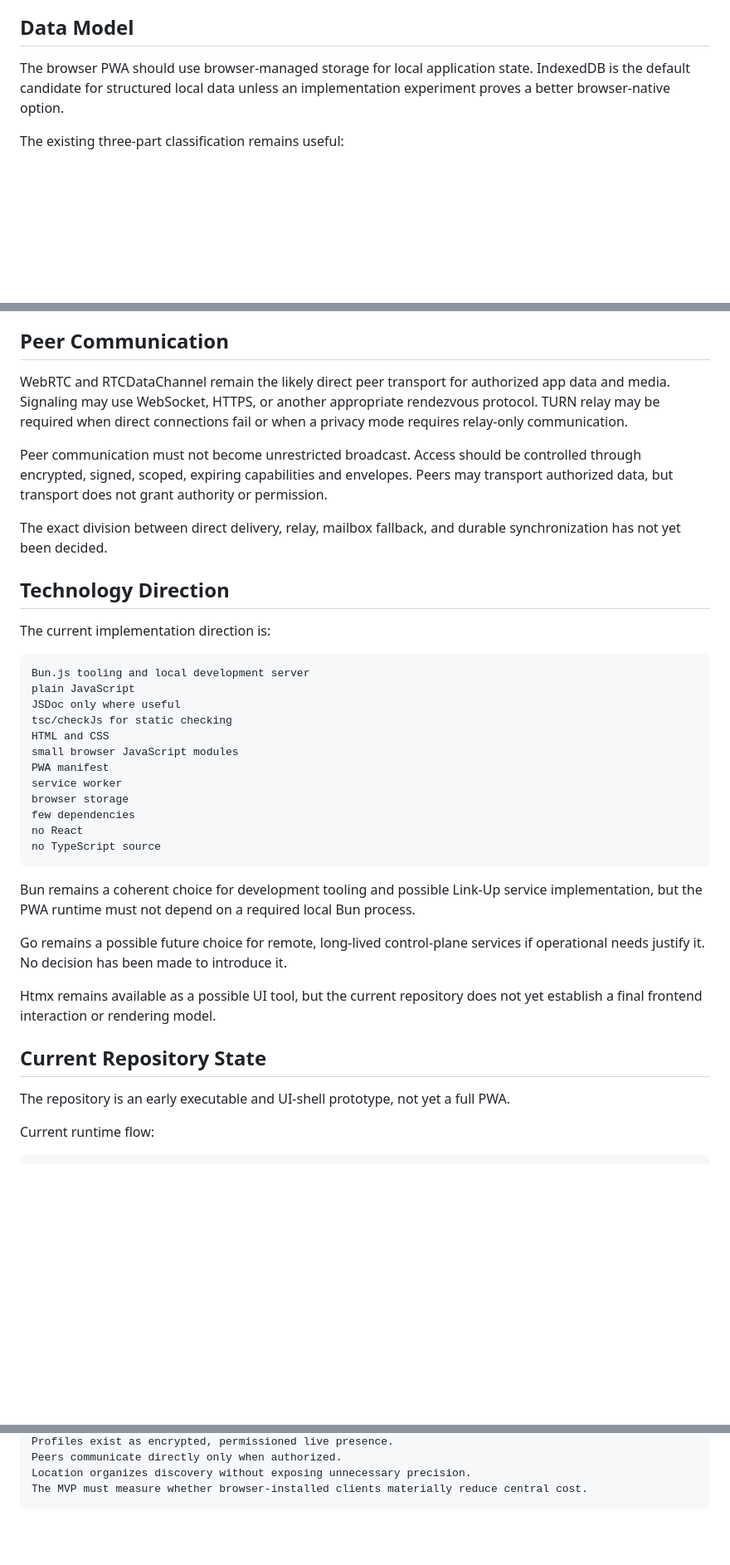
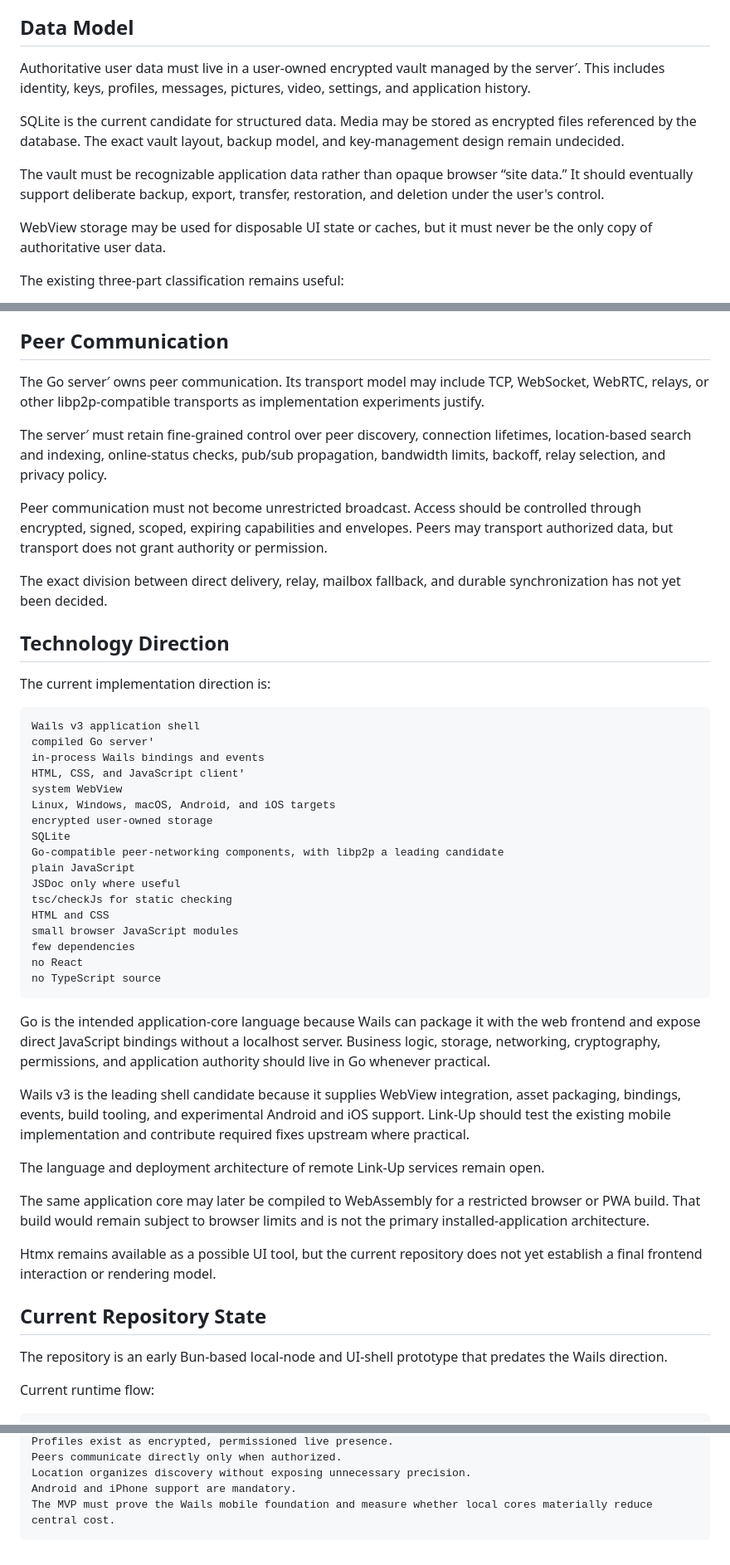
Before and after one commit to andrewvelez/link-up, a Markdown page: docs/DESIGN.md, 3 parts joined by grey strips. Shown at 83% size. Rendered like a GitHub page; blank space fills up the shorter version.

````diff
--- a/docs/DESIGN.md
+++ b/docs/DESIGN.md
@@ -125,7 +124,13 @@ Locality should also guide rendezvous, routing hints, static-data caching, backu
 
 ## Data Model
 
-The browser PWA should use browser-managed storage for local application state. IndexedDB is the default candidate for structured local data unless an implementation experiment proves a better browser-native option.
+Authoritative user data must live in a user-owned encrypted vault managed by the server′. This includes identity, keys, profiles, messages, pictures, video, settings, and application history.
+
+SQLite is the current candidate for structured data. Media may be stored as encrypted files referenced by the database. The exact vault layout, backup model, and key-management design remain undecided.
+
+The vault must be recognizable application data rather than opaque browser “site data.” It should eventually support deliberate backup, export, transfer, restoration, and deletion under the user's control.
+
+WebView storage may be used for disposable UI state or caches, but it must never be the only copy of authoritative user data.
 
 The existing three-part classification remains useful:
 
@@ -145,7 +150,9 @@ That principle now applies primarily to static internal data, authorized user-ow
 
 ## Peer Communication
 
-WebRTC and RTCDataChannel remain the likely direct peer transport for authorized app data and media. Signaling may use WebSocket, HTTPS, or another appropriate rendezvous protocol. TURN relay may be required when direct connections fail or when a privacy mode requires relay-only communication.
+The Go server′ owns peer communication. Its transport model may include TCP, WebSocket, WebRTC, relays, or other libp2p-compatible transports as implementation experiments justify.
+
+The server′ must retain fine-grained control over peer discovery, connection lifetimes, location-based search and indexing, online-status checks, pub/sub propagation, bandwidth limits, backoff, relay selection, and privacy policy.
 
 Peer communication must not become unrestricted broadcast. Access should be controlled through encrypted, signed, scoped, expiring capabilities and envelopes. Peers may transport authorized data, but transport does not grant authority or permission.
 
@@ -156,29 +163,38 @@ The exact division between direct delivery, relay, mailbox fallback, and durable
 The current implementation direction is:
 
 ```text
-Bun.js tooling and local development server
+Wails v3 application shell
+compiled Go server′
+in-process Wails bindings and events
+HTML, CSS, and JavaScript client′
+system WebView
+Linux, Windows, macOS, Android, and iOS targets
+encrypted user-owned storage
+SQLite
+Go-compatible peer-networking components, with libp2p a leading candidate
 plain JavaScript
 JSDoc only where useful
 tsc/checkJs for static checking
 HTML and CSS
 small browser JavaScript modules
-PWA manifest
-service worker
-browser storage
 few dependencies
 no React
 no TypeScript source
 ```
 
-Bun remains a coherent choice for development tooling and possible Link-Up service implementation, but the PWA runtime must not depend on a required local Bun process.
+Go is the intended application-core language because Wails can package it with the web frontend and expose direct JavaScript bindings without a localhost server. Business logic, storage, networking, cryptography, permissions, and application authority should live in Go whenever practical.
 
-Go remains a possible future choice for remote, long-lived control-plane services if operational needs justify it. No decision has been made to introduce it.
+Wails v3 is the leading shell candidate because it supplies WebView integration, asset packaging, bindings, events, build tooling, and experimental Android and iOS support. Link-Up should test the existing mobile implementation and contribute required fixes upstream where practical.
+
+The language and deployment architecture of remote Link-Up services remain open.
+
+The same application core may later be compiled to WebAssembly for a restricted browser or PWA build. That build would remain subject to browser limits and is not the primary installed-application architecture.
 
 Htmx remains available as a possible UI tool, but the current repository does not yet establish a final frontend interaction or rendering model.
 
 ## Current Repository State
 
-The repository is an early executable and UI-shell prototype, not yet a full PWA.
+The repository is an early Bun-based local-node and UI-shell prototype that predates the Wails direction.
 
 Current runtime flow:
 
@@ -298,5 +326,6 @@ Remote services provide authority, safety, rendezvous, and fallback.
 Profiles exist as encrypted, permissioned live presence.
 Peers communicate directly only when authorized.
 Location organizes discovery without exposing unnecessary precision.
-The MVP must measure whether browser-installed clients materially reduce central cost.
+Android and iPhone support are mandatory.
+The MVP must prove the Wails mobile foundation and measure whether local cores materially reduce central cost.
 ```
````
Also changed, not shown: other parts of docs/DESIGN.md (+61 -50 lines), docs/RESOURCE_BUDGETS_DO_NOT_USE.md (deleted, +0 -203 lines), docs/link-up-local-node-architecture.png (added), 3 other files.
